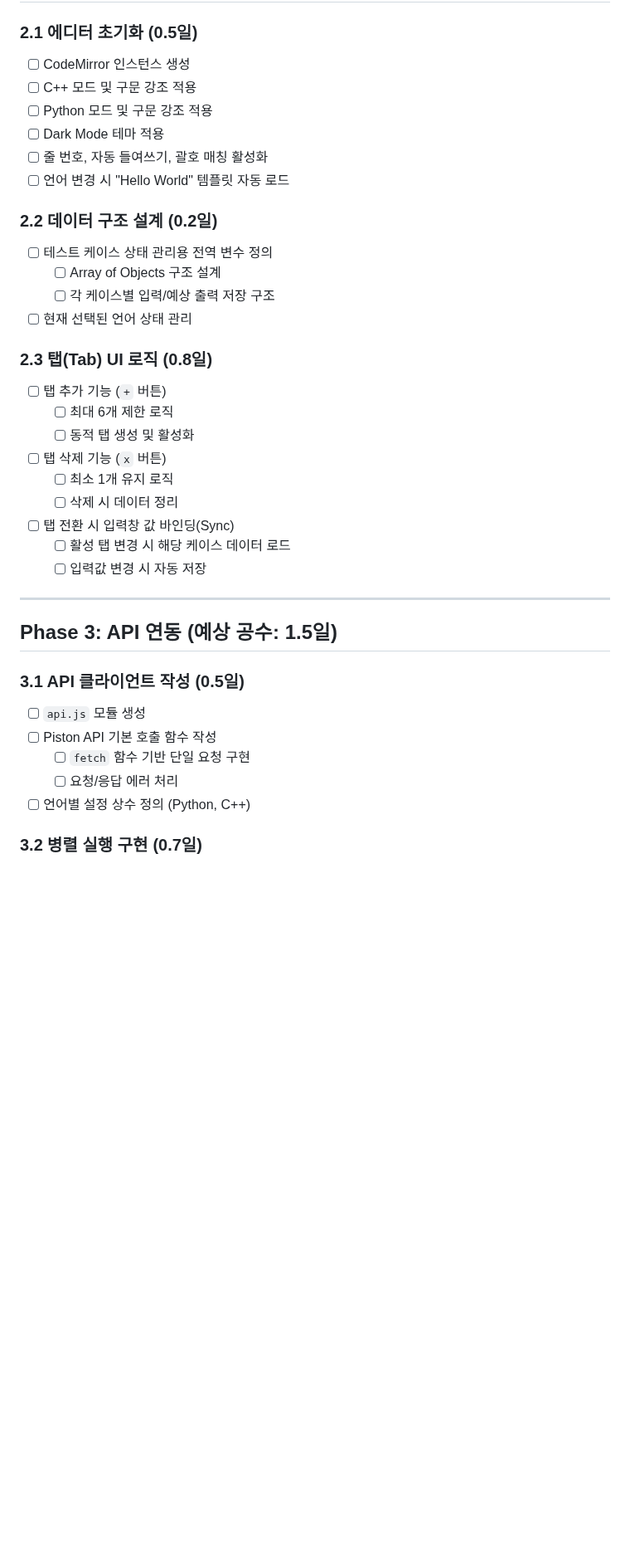
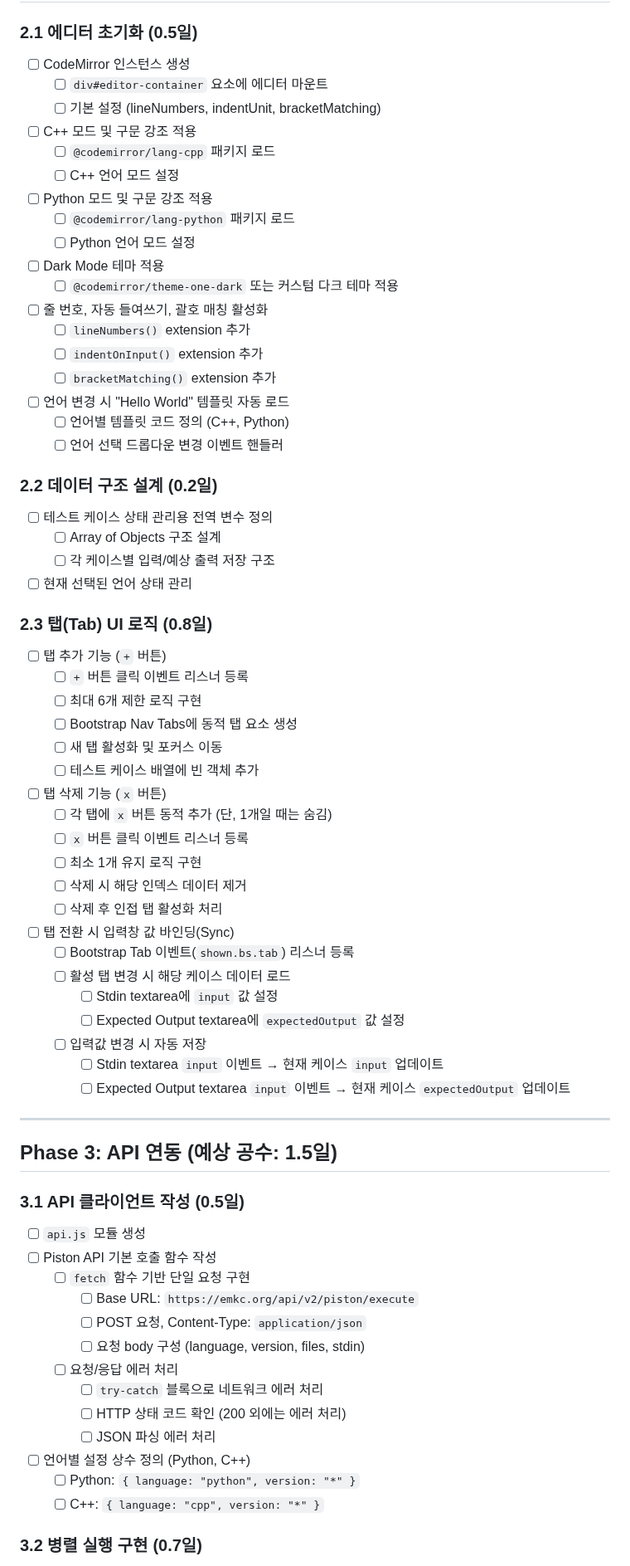
Before and after one commit to dapin1490/online-cote-runner, a Markdown page: TODO.md, the part around one of its changes. Shown at 83% size. Rendered like a GitHub page; blank space fills up the shorter version.

```diff
--- a/TODO.md
+++ b/TODO.md
@@ -38,11 +38,23 @@
 
 ### 2.1 에디터 초기화 (0.5일)
 - [ ] CodeMirror 인스턴스 생성
+  - [ ] `div#editor-container` 요소에 에디터 마운트
+  - [ ] 기본 설정 (lineNumbers, indentUnit, bracketMatching)
 - [ ] C++ 모드 및 구문 강조 적용
+  - [ ] `@codemirror/lang-cpp` 패키지 로드
+  - [ ] C++ 언어 모드 설정
 - [ ] Python 모드 및 구문 강조 적용
+  - [ ] `@codemirror/lang-python` 패키지 로드
+  - [ ] Python 언어 모드 설정
 - [ ] Dark Mode 테마 적용
+  - [ ] `@codemirror/theme-one-dark` 또는 커스텀 다크 테마 적용
 - [ ] 줄 번호, 자동 들여쓰기, 괄호 매칭 활성화
+  - [ ] `lineNumbers()` extension 추가
+  - [ ] `indentOnInput()` extension 추가
+  - [ ] `bracketMatching()` extension 추가
 - [ ] 언어 변경 시 "Hello World" 템플릿 자동 로드
+  - [ ] 언어별 템플릿 코드 정의 (C++, Python)
+  - [ ] 언어 선택 드롭다운 변경 이벤트 핸들러
 
 ### 2.2 데이터 구조 설계 (0.2일)
 - [ ] 테스트 케이스 상태 관리용 전역 변수 정의
@@ -52,14 +64,25 @@
 
 ### 2.3 탭(Tab) UI 로직 (0.8일)
 - [ ] 탭 추가 기능 (`+` 버튼)
-  - [ ] 최대 6개 제한 로직
-  - [ ] 동적 탭 생성 및 활성화
+  - [ ] `+` 버튼 클릭 이벤트 리스너 등록
+  - [ ] 최대 6개 제한 로직 구현
+  - [ ] Bootstrap Nav Tabs에 동적 탭 요소 생성
+  - [ ] 새 탭 활성화 및 포커스 이동
+  - [ ] 테스트 케이스 배열에 빈 객체 추가
 - [ ] 탭 삭제 기능 (`x` 버튼)
-  - [ ] 최소 1개 유지 로직
-  - [ ] 삭제 시 데이터 정리
+  - [ ] 각 탭에 `x` 버튼 동적 추가 (단, 1개일 때는 숨김)
+  - [ ] `x` 버튼 클릭 이벤트 리스너 등록
+  - [ ] 최소 1개 유지 로직 구현
+  - [ ] 삭제 시 해당 인덱스 데이터 제거
+  - [ ] 삭제 후 인접 탭 활성화 처리
 - [ ] 탭 전환 시 입력창 값 바인딩(Sync)
+  - [ ] Bootstrap Tab 이벤트(`shown.bs.tab`) 리스너 등록
   - [ ] 활성 탭 변경 시 해당 케이스 데이터 로드
+    - [ ] Stdin textarea에 `input` 값 설정
+    - [ ] Expected Output textarea에 `expectedOutput` 값 설정
   - [ ] 입력값 변경 시 자동 저장
+    - [ ] Stdin textarea `input` 이벤트 → 현재 케이스 `input` 업데이트
+    - [ ] Expected Output textarea `input` 이벤트 → 현재 케이스 `expectedOutput` 업데이트
 
 ---
 
@@ -69,8 +92,16 @@
 - [ ] `api.js` 모듈 생성
 - [ ] Piston API 기본 호출 함수 작성
   - [ ] `fetch` 함수 기반 단일 요청 구현
+    - [ ] Base URL: `https://emkc.org/api/v2/piston/execute`
+    - [ ] POST 요청, Content-Type: `application/json`
+    - [ ] 요청 body 구성 (language, version, files, stdin)
   - [ ] 요청/응답 에러 처리
+    - [ ] `try-catch` 블록으로 네트워크 에러 처리
+    - [ ] HTTP 상태 코드 확인 (200 외에는 에러 처리)
+    - [ ] JSON 파싱 에러 처리
 - [ ] 언어별 설정 상수 정의 (Python, C++)
+  - [ ] Python: `{ language: "python", version: "*" }`
+  - [ ] C++: `{ language: "cpp", version: "*" }`
 
 ### 3.2 병렬 실행 구현 (0.7일)
 - [ ] `Promise.allSettled`를 사용한 다중 테스트 케이스 일괄 요청 로직
```
Also changed, not shown: other parts of TODO.md (+58 -9 lines).
